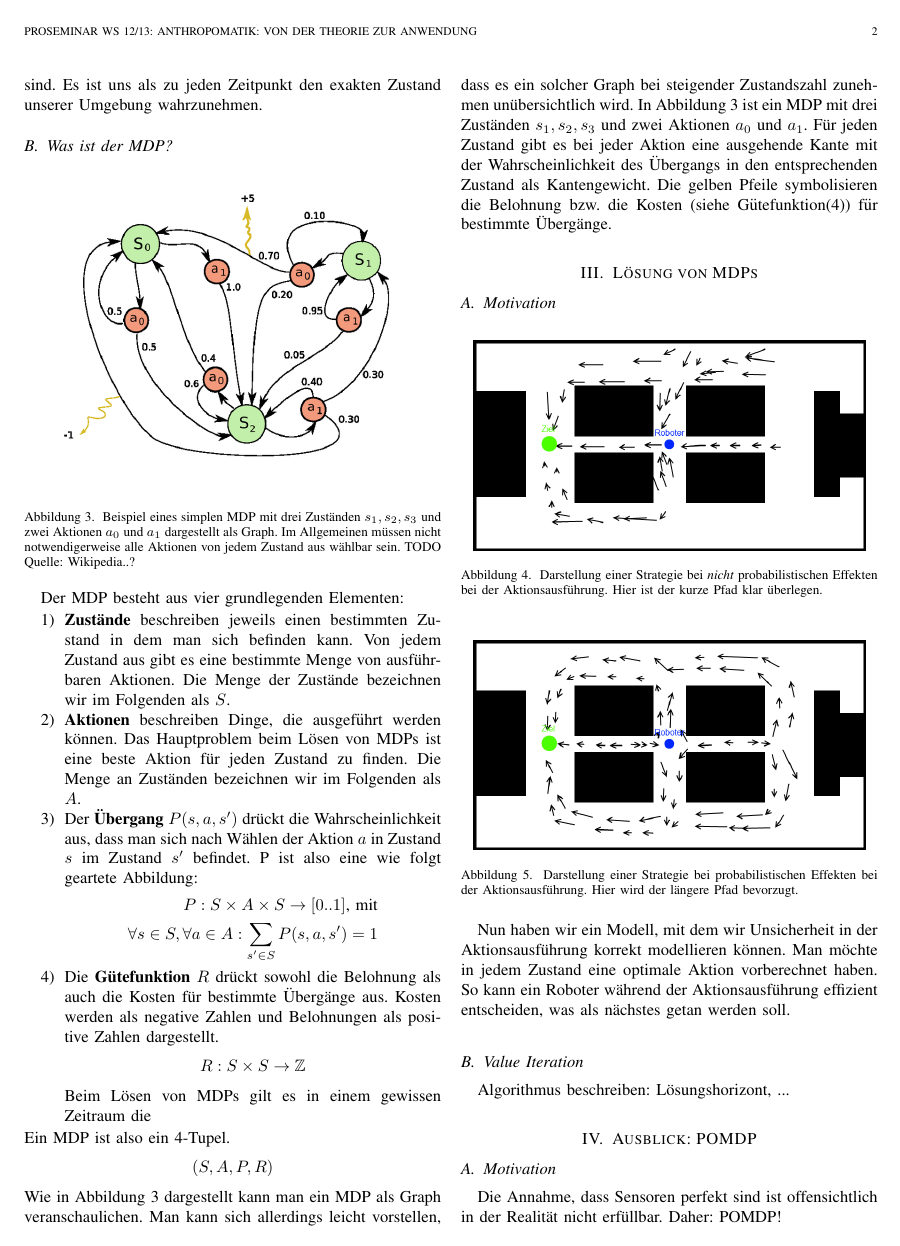
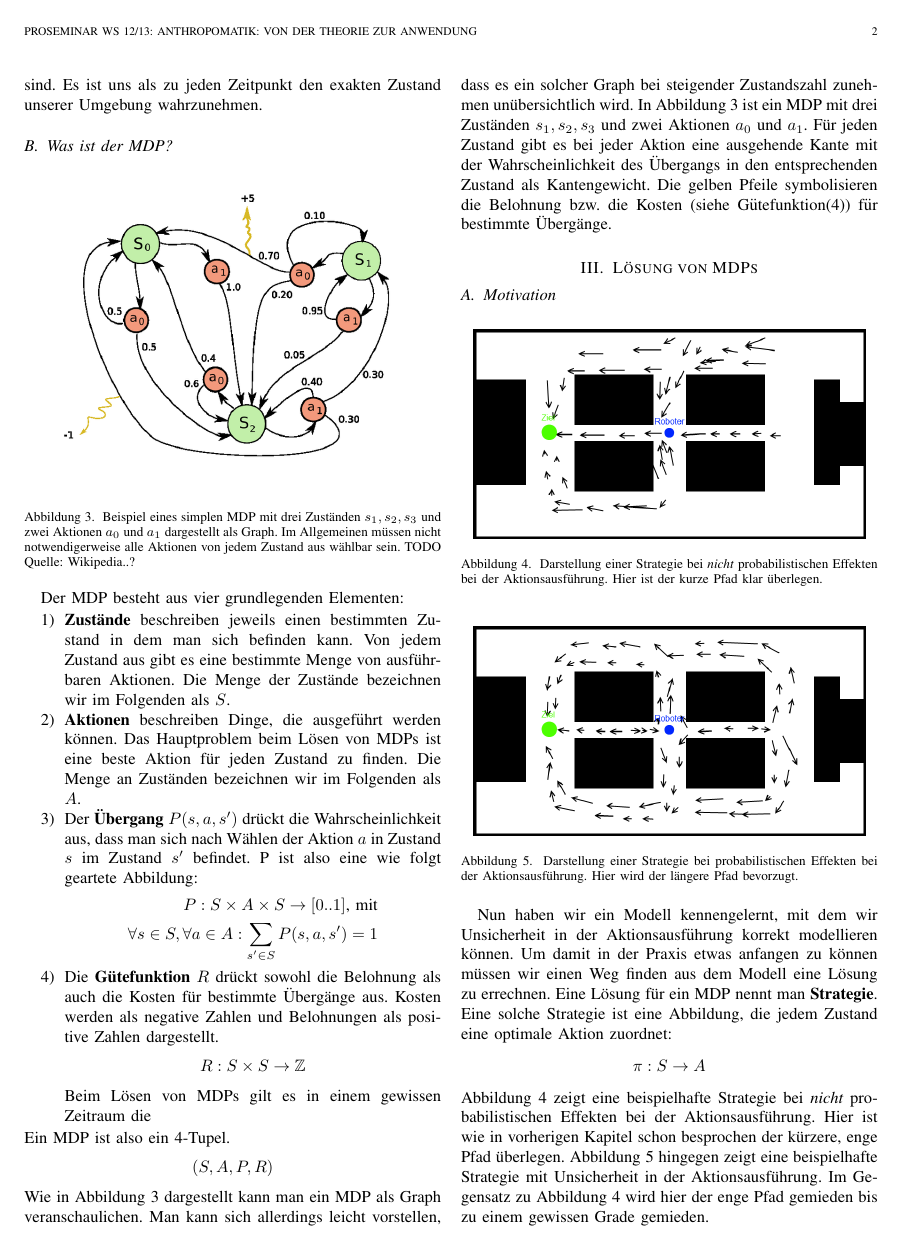
Before and after one commit to Cakem1x/proseminarAnthropomatik_MDP_POMDP, a LaTeX paper (paper.tex): page 2 of 3. Compiled offline with pdfLaTeX.

Commit message:
drafted the motivation of the solution and the solution itself. the first part of the motivation is already done.

```diff
--- a/paper.tex
+++ b/paper.tex
@@ -121,14 +121,21 @@ In Abbildung \ref{fig:holoch_MDP_example} ist ein MDP mit drei Zuständen $s_1,
 	\centering
 	\includegraphics[scale=0.42]{images/autnmRobot_detActionMDP.png}
 	\caption{Darstellung einer Strategie bei \emph{nicht} probabilistischen Effekten bei der Aktionsausführung. Hier ist der kurze Pfad klar überlegen.}
+	\label{holoch_autnmRobot_detA}
 \end{figure}
 \begin{figure}[ht]
 	\centering
 	\includegraphics[scale=0.42]{images/autnmRobot_ndetActionMDP.png}
 	\caption{Darstellung einer Strategie bei probabilistischen Effekten bei der Aktionsausführung. Hier wird der längere Pfad bevorzugt.}
+	\label{holoch_autnmRobot_ndetA}
 \end{figure}
-Nun haben wir ein Modell, mit dem wir Unsicherheit in der Aktionsausführung korrekt modellieren können.
-Man möchte in jedem Zustand eine optimale Aktion vorberechnet haben. So kann ein Roboter während der Aktionsausführung effizient entscheiden, was als nächstes getan werden soll.
+Nun haben wir ein Modell kennengelernt, mit dem wir Unsicherheit in der Aktionsausführung korrekt modellieren können. Um damit in der Praxis etwas anfangen zu können müssen wir einen Weg finden aus dem Modell eine Lösung zu errechnen. Eine Lösung für ein MDP nennt man \textbf{Strategie}. Eine solche Strategie ist eine Abbildung, die jedem Zustand eine optimale Aktion zuordnet:
+\begin{equation}
+	\pi: S \rightarrow A
+\end{equation}
+Abbildung \ref{holoch_autnmRobot_detA} zeigt eine beispielhafte Strategie bei \emph{nicht} probabilistischen Effekten bei der Aktionsausführung. Hier ist wie in vorherigen Kapitel schon besprochen der kürzere, enge Pfad überlegen. Abbildung \ref{holoch_autnmRobot_ndetA} hingegen zeigt eine beispielhafte Strategie mit Unsicherheit in der Aktionsausführung. Im Gegensatz zu Abbildung \ref{holoch_autnmRobot_detA} wird hier der enge Pfad gemieden bis zu einem gewissen Grade gemieden.
+
+Als nächstes müssen wir uns darüber klar werden, was eine \"beste\" Lösung ist...
+...Strategie versucht auf irgendeine Art und Weise die Gütefunktion zu maximieren...
 
 \subsection{Value Iteration} %TODO german title?
-Algorithmus beschreiben: Lösungshorizont, ...
```
Also changed, not shown: paper.tex (4 more changed lines).
